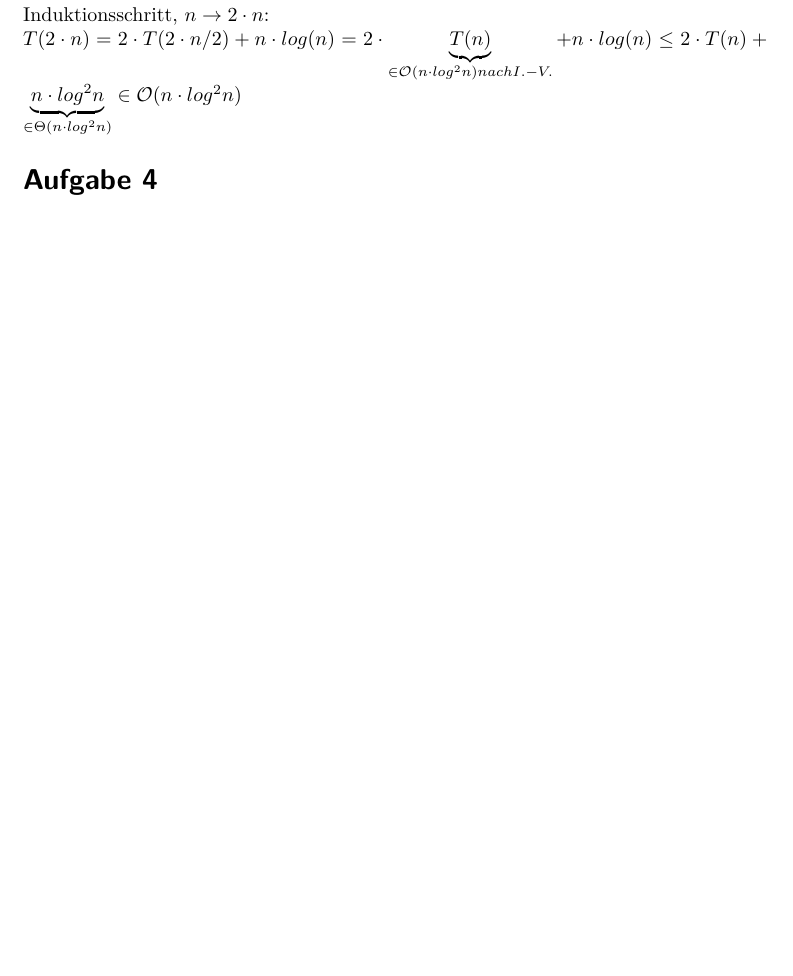
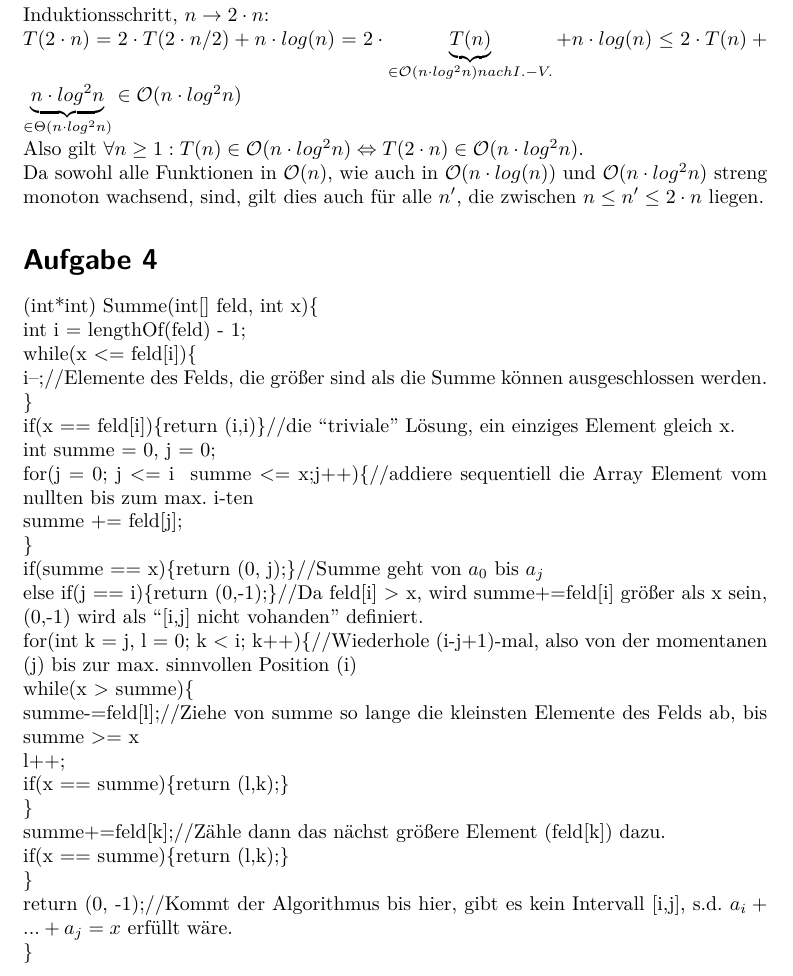
Before and after one commit to ulikoehler/Algo1, a LaTeX document (3/Blatt3.tex): part of page 4 of 4, cut so that both start at the same text, the shorter picture padded with empty space. Compiled offline with pdfLaTeX.

Commit message:
4 fast fertig

```diff
--- a/3/Blatt3.tex
+++ b/3/Blatt3.tex
@@ -11,7 +11,7 @@
 \usepackage{tikz}
 \usepackage{textcomp}
 \usepackage{amsmath}
-\usepackage{lipsum}%%%%%%%%%%%%%%%%%%%%%%%%%%%%%%%%%%%%%%%%%%%%%%%%%%%%%%%%%%%%%%%%%%%%%%%%%%%%%%%%%%%%
+%\usepackage{lipsum}%%%%%%%%%%%%%%%%%%%%%%%%%%%%%%%%%%%%%%%%%%%%%%%%%%%%%%%%%%%%%%%%%%%%%%%%%%%%%%%%%%%%
 \usepackage{mathtools}
 \usepackage{amsfonts}
 \usepackage{amssymb}
@@ -21,7 +21,7 @@
 \usepackage[T1]{fontenc}
 \usepackage{lmodern} %Latin modern = enhanced CM font
 \usepackage{xspace} %Space enhancements
-\usepackage{algorithm}%%%%%%%%%%%%%%%%%%%%%%%%%%%%%%%%%%%%%%%%%%%%%%%%%%%%%%%%%%%%%%%%%%%%%%%%%%%%%%%%%%
+%\usepackage{algorithm}%%%%%%%%%%%%%%%%%%%%%%%%%%%%%%%%%%%%%%%%%%%%%%%%%%%%%%%%%%%%%%%%%%%%%%%%%%%%%%%%%%
 \renewcommand{\thefootnote}{\fnsymbol{footnote}}
 \newcounter{subeq}
 \renewcommand{\thesubeq}{\theequation\arabic{subeq}}
@@ -105,6 +105,32 @@ $T(1) = 0 \in \mathcal{O}(1) \subset \mathcal{O}(n) \subset \mathcal{O}(n\cdot l
 Funktion ist, kann auch sein Quadrat multipliziert mit einer linearen Funktion diese nur stärker wachsen lassen.\newline
 Induktionsschritt, $n\rightarrow 2\cdot n$:\newline
 $T(2\cdot n) = 2\cdot T(2\cdot n/2)+n\cdot log(n) = 2\cdot \underbrace{T(n)}_{\in \mathcal{O}(n\cdot log^2 n)\newline nach I.-V.}+n\cdot log(n)
-\leq 2\cdot T(n) + \underbrace{n\cdot log^2 n}_{\in \Theta(n\cdot log^2 n)}\in \mathcal{O}(n\cdot log^2 n)$
+\leq 2\cdot T(n) + \underbrace{n\cdot log^2 n}_{\in \Theta(n\cdot log^2 n)}\in \mathcal{O}(n\cdot log^2 n)$\newline
+Also gilt $\forall n \geq 1: T(n) \in \mathcal{O}(n\cdot log^2 n) \Leftrightarrow T(2\cdot n) \in \mathcal{O}(n\cdot log^2 n)$.\newline
+Da sowohl alle Funktionen in $\mathcal{O}(n)$, wie auch in $\mathcal{O}(n\cdot log(n))$ und $\mathcal{O}(n\cdot log^2 n)$ streng monoton wachsend,
+sind, gilt dies auch für alle $n'$, die zwischen $n\leq n' \leq 2\cdot n$ liegen.
 \section*{Aufgabe 4}
+(int*int) Summe(int[] feld, int x)\{\newline
+int i = lengthOf(feld) - 1;\newline
+while(x <= feld[i])\{\newline
+i--;//Elemente des Felds, die größer sind als die Summe können ausgeschlossen werden.\newline
+\}\newline
+if(x == feld[i])\{return (i,i)\}//die ``triviale'' Lösung, ein einziges Element gleich x.\newline
+int summe = 0, j = 0;\newline
+for(j = 0; j <= i && summe <= x;j++)\{//addiere sequentiell die Array Element vom nullten bis zum max. i-ten\newline
+summe += feld[j];\newline
+\}\newline
+if(summe == x)\{return (0, j);\}//Summe geht von $a_0$ bis $a_j$\newline
+else if(j == i)\{return (0,-1);\}//Da feld[i] > x, wird summe+=feld[i] größer als x sein, (0,-1) wird als ``[i,j] nicht vohanden'' definiert.\newline
+for(int k = j, l = 0; k < i; k++)\{//Wiederhole (i-j+1)-mal, also von der momentanen (j) bis zur max. sinnvollen Position (i)\newline
+while(x > summe)\{\newline
+summe-=feld[l];//Ziehe von summe so lange die kleinsten Elemente des Felds ab, bis summe >= x\newline
+l++;\newline
+if(x == summe)\{return (l,k);\}\newline
+\}\newline
+summe+=feld[k];//Zähle dann das nächst größere Element (feld[k]) dazu.\newline
+if(x == summe)\{return (l,k);\}\newline
+\}\newline
+return (0, -1);//Kommt der Algorithmus bis hier, gibt es kein Intervall [i,j], s.d. $a_i+...+a_j = x$ erfüllt wäre.\newline
+\}\newline
 \end{document}
```
